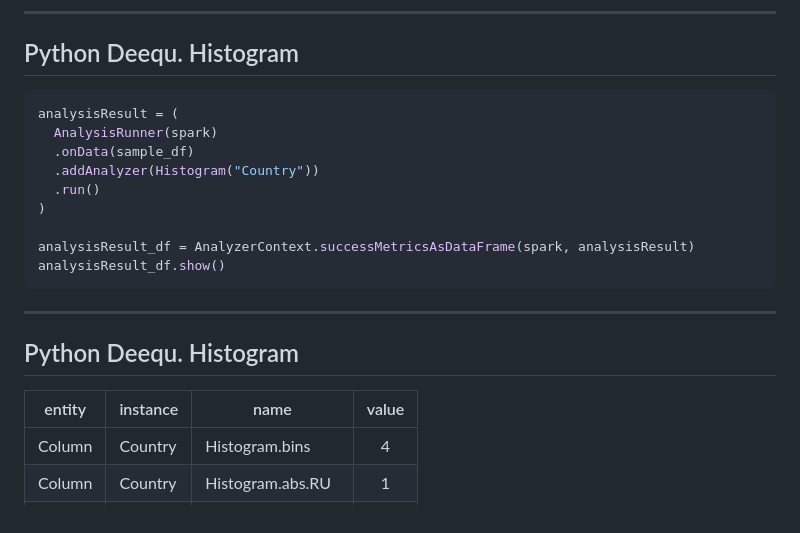
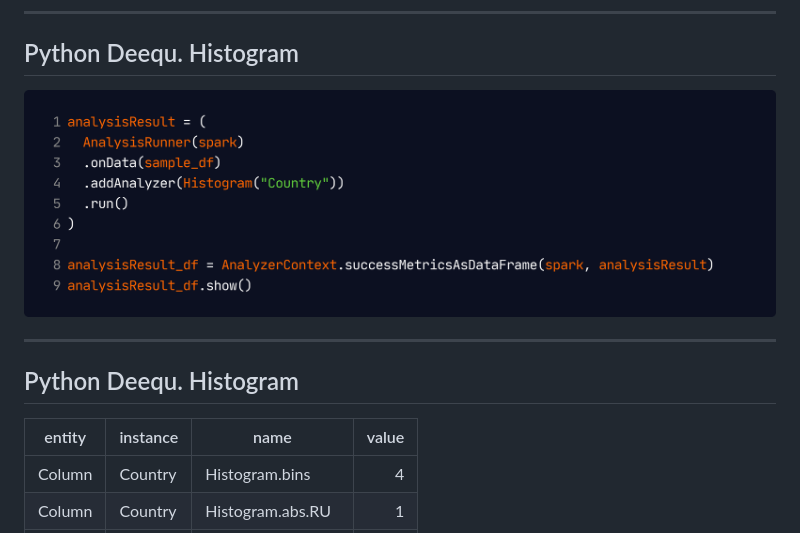
Before and after one commit to asm0dey/testing-data-pipelines, a Markdown page: index.md, the part around the change printed below. GitHub-like rendering; pictures changed too: images/pydq_hysto.png (added).

Commit message:
Converts code to images

````diff
--- a/index.md
+++ b/index.md
@@ -398,24 +426,14 @@ ComplianceConstraint | Failure | Value: 0.5 does not meet the constraint require
 ---
 ## Python Deequ. Histogram
 
-```Python
-analysisResult = (
-  AnalysisRunner(spark)
-  .onData(sample_df)
-  .addAnalyzer(Histogram("Country"))
-  .run()
-)
-
-analysisResult_df = AnalyzerContext.successMetricsAsDataFrame(spark, analysisResult)
-analysisResult_df.show()
-```
+![width:1140](images/pydq_hysto.png)
 <!-- TODO: pic -->
 
 ---
 ## Python Deequ. Histogram
 
 entity | instance | name | value
------|------|-----|:-----:
+-----|------|-----|-----:
 Column | Country |  Histogram.bins | 4
 Column | Country |  Histogram.abs.RU | 1
 Column | Country |  Histogram.ratio.RU | 0.25
````
Also changed, not shown: other parts of index.md (+44 -16 lines), images/dq.png (added), images/pydq1.png (added), images/pydq2.png (added), images/pydq3.png (added), images/pydq4.png (added).
